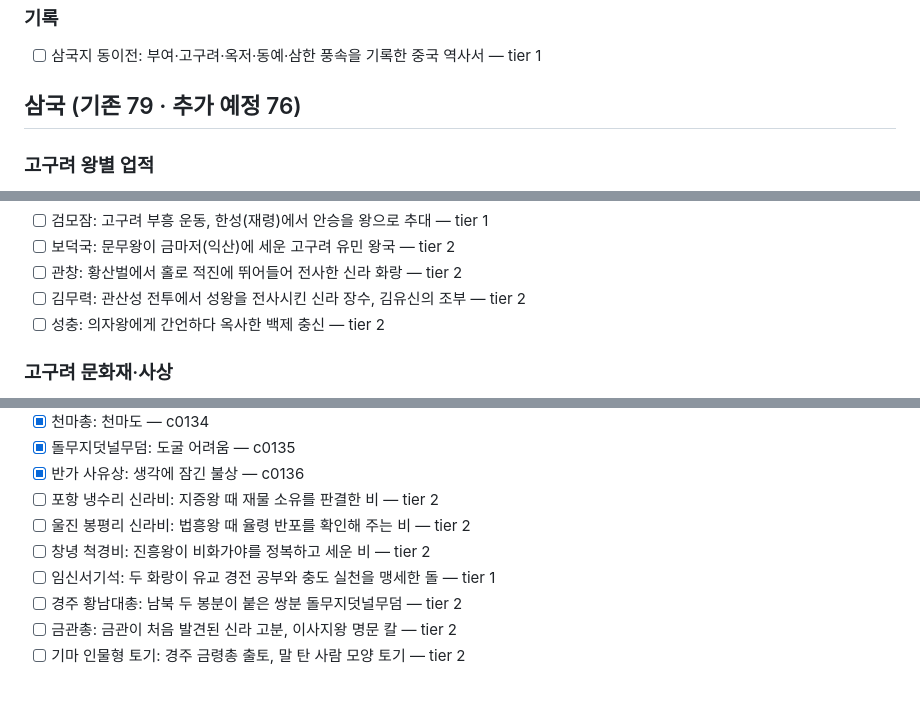
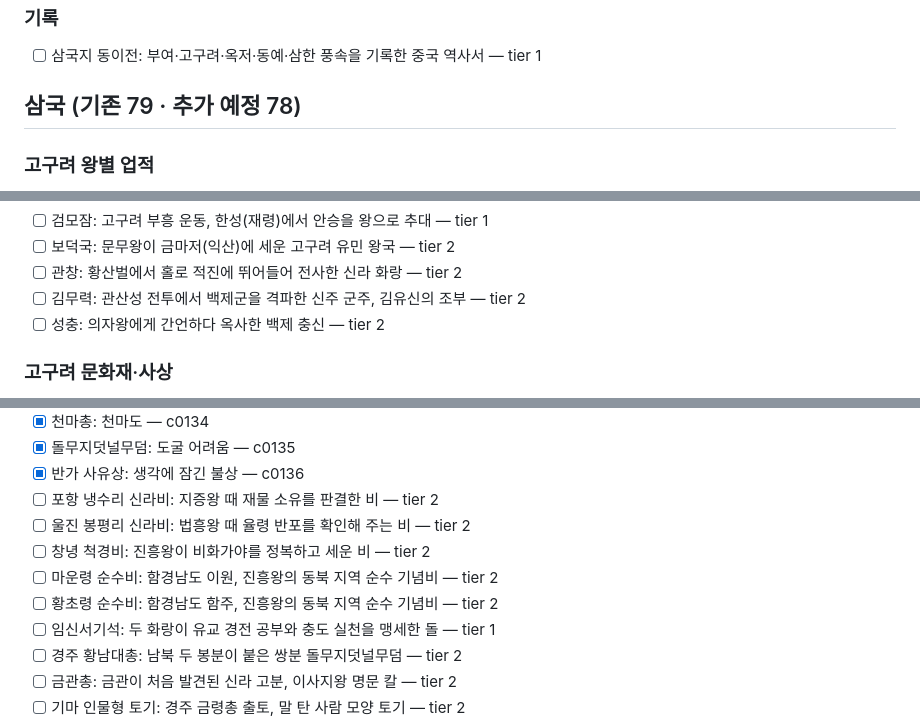
Before and after one commit to spaceman8888/hanneung-quiz, a Markdown page: docs/content/card-coverage.md, 3 parts joined by grey strips. Drawn GitHub-style; blank space fills up the shorter version.

```diff
--- a/docs/content/card-coverage.md
+++ b/docs/content/card-coverage.md
@@ -154,7 +154,7 @@
 ### 기록
 - [ ] 삼국지 동이전: 부여·고구려·옥저·동예·삼한 풍속을 기록한 중국 역사서 — tier 1
 
-## 삼국 (기존 79 · 추가 예정 76)
+## 삼국 (기존 79 · 추가 예정 78)
 
 ### 고구려 왕별 업적
 - [x] 태조왕: 옥저 정복, 계루부 고씨 세습 — c0062
@@ -195,7 +195,7 @@
 - [ ] 검모잠: 고구려 부흥 운동, 한성(재령)에서 안승을 왕으로 추대 — tier 1
 - [ ] 보덕국: 문무왕이 금마저(익산)에 세운 고구려 유민 왕국 — tier 2
 - [ ] 관창: 황산벌에서 홀로 적진에 뛰어들어 전사한 신라 화랑 — tier 2
-- [ ] 김무력: 관산성 전투에서 성왕을 전사시킨 신라 장수, 김유신의 조부 — tier 2
+- [ ] 김무력: 관산성 전투에서 백제군을 격파한 신주 군주, 김유신의 조부 — tier 2
 - [ ] 성충: 의자왕에게 간언하다 옥사한 백제 충신 — tier 2
 
 ### 고구려 문화재·사상
@@ -311,6 +311,8 @@
 - [ ] 포항 냉수리 신라비: 지증왕 때 재물 소유를 판결한 비 — tier 2
 - [ ] 울진 봉평리 신라비: 법흥왕 때 율령 반포를 확인해 주는 비 — tier 2
 - [ ] 창녕 척경비: 진흥왕이 비화가야를 정복하고 세운 비 — tier 2
+- [ ] 마운령 순수비: 함경남도 이원, 진흥왕의 동북 지역 순수 기념비 — tier 2
+- [ ] 황초령 순수비: 함경남도 함주, 진흥왕의 동북 지역 순수 기념비 — tier 2
 - [ ] 임신서기석: 두 화랑이 유교 경전 공부와 충도 실천을 맹세한 돌 — tier 1
 - [ ] 경주 황남대총: 남북 두 봉분이 붙은 쌍분 돌무지덧널무덤 — tier 2
 - [ ] 금관총: 금관이 처음 발견된 신라 고분, 이사지왕 명문 칼 — tier 2
```
Also changed, not shown: other parts of docs/content/card-coverage.md (+41 -17 lines).
